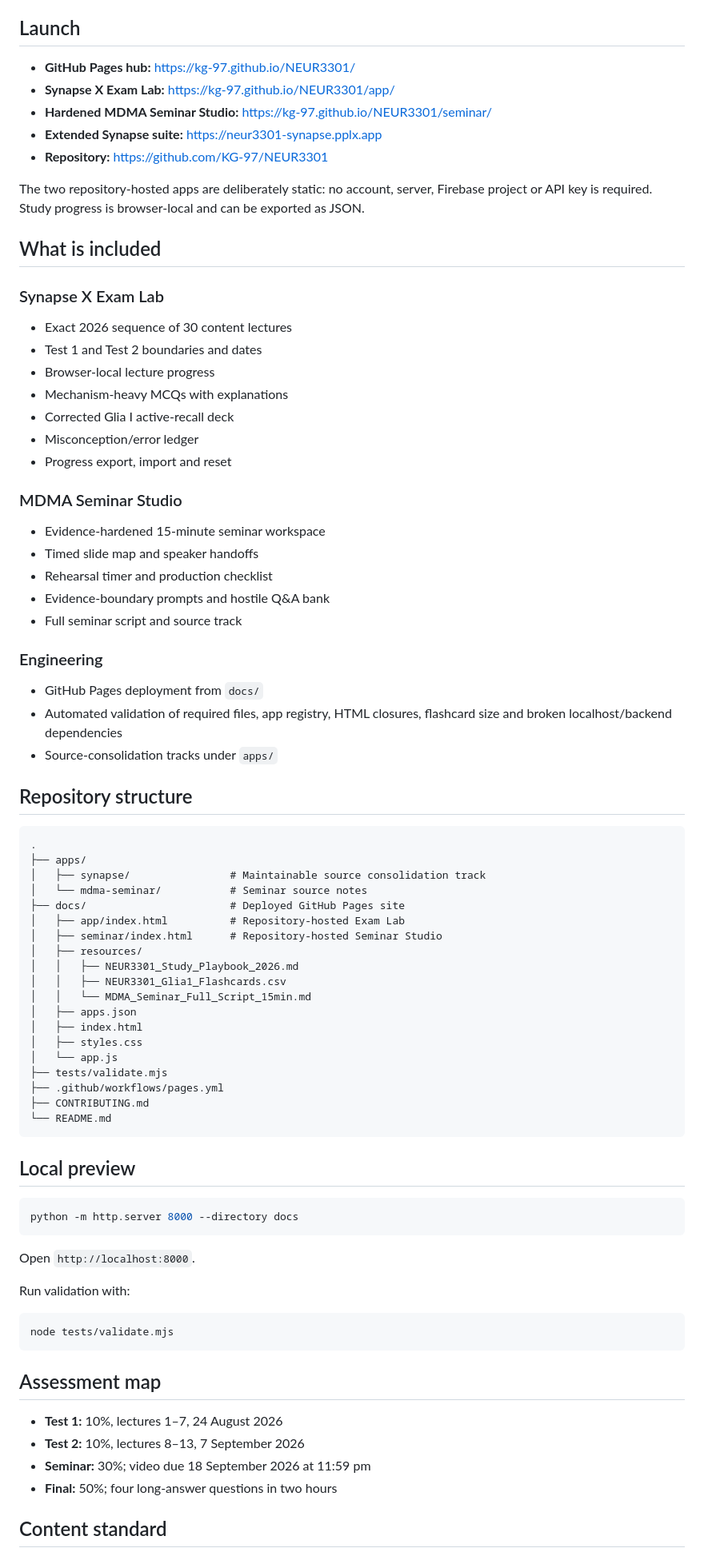
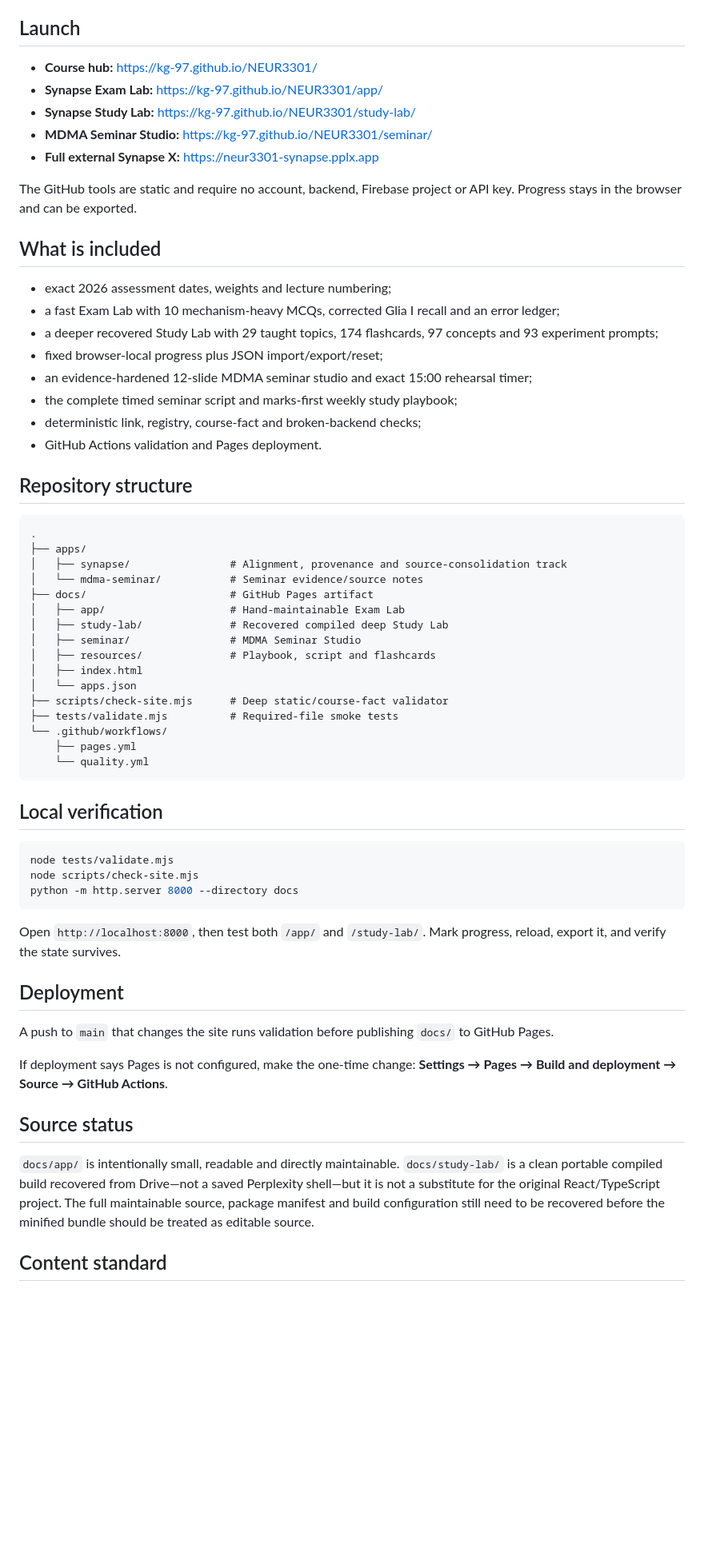
Before and after one commit to KG-97/NEUR3301, a Markdown page: README.md, the part around one of its changes. Shown at 80% size. Drawn GitHub-style; blank space fills up the shorter version.

Commit message:
Reconcile repository architecture and launch paths

````diff
--- a/README.md
+++ b/README.md
@@ -4,84 +4,65 @@ Public study repository and marks-first command centre for **NEUR3301 Advanced N
 
 ## Launch
 
-- **GitHub Pages hub:** https://kg-97.github.io/NEUR3301/
-- **Synapse X Exam Lab:** https://kg-97.github.io/NEUR3301/app/
-- **Hardened MDMA Seminar Studio:** https://kg-97.github.io/NEUR3301/seminar/
-- **Extended Synapse suite:** https://neur3301-synapse.pplx.app
-- **Repository:** https://github.com/KG-97/NEUR3301
+- **Course hub:** https://kg-97.github.io/NEUR3301/
+- **Synapse Exam Lab:** https://kg-97.github.io/NEUR3301/app/
+- **Synapse Study Lab:** https://kg-97.github.io/NEUR3301/study-lab/
+- **MDMA Seminar Studio:** https://kg-97.github.io/NEUR3301/seminar/
+- **Full external Synapse X:** https://neur3301-synapse.pplx.app
 
-The two repository-hosted apps are deliberately static: no account, server, Firebase project or API key is required. Study progress is browser-local and can be exported as JSON.
+The GitHub tools are static and require no account, backend, Firebase project or API key. Progress stays in the browser and can be exported.
 
 ## What is included
 
-### Synapse X Exam Lab
-
-- Exact 2026 sequence of 30 content lectures
-- Test 1 and Test 2 boundaries and dates
-- Browser-local lecture progress
-- Mechanism-heavy MCQs with explanations
-- Corrected Glia I active-recall deck
-- Misconception/error ledger
-- Progress export, import and reset
-
-### MDMA Seminar Studio
-
-- Evidence-hardened 15-minute seminar workspace
-- Timed slide map and speaker handoffs
-- Rehearsal timer and production checklist
-- Evidence-boundary prompts and hostile Q&A bank
-- Full seminar script and source track
-
-### Engineering
-
-- GitHub Pages deployment from `docs/`
-- Automated validation of required files, app registry, HTML closures, flashcard size and broken localhost/backend dependencies
-- Source-consolidation tracks under `apps/`
+- exact 2026 assessment dates, weights and lecture numbering;
+- a fast Exam Lab with 10 mechanism-heavy MCQs, corrected Glia I recall and an error ledger;
+- a deeper recovered Study Lab with 29 taught topics, 174 flashcards, 97 concepts and 93 experiment prompts;
+- fixed browser-local progress plus JSON import/export/reset;
+- an evidence-hardened 12-slide MDMA seminar studio and exact 15:00 rehearsal timer;
+- the complete timed seminar script and marks-first weekly study playbook;
+- deterministic link, registry, course-fact and broken-backend checks;
+- GitHub Actions validation and Pages deployment.
 
 ## Repository structure
 
 ```text
 .
 ├── apps/
-│   ├── synapse/                # Maintainable source consolidation track
-│   └── mdma-seminar/           # Seminar source notes
-├── docs/                       # Deployed GitHub Pages site
-│   ├── app/index.html          # Repository-hosted Exam Lab
-│   ├── seminar/index.html      # Repository-hosted Seminar Studio
-│   ├── resources/
-│   │   ├── NEUR3301_Study_Playbook_2026.md
-│   │   ├── NEUR3301_Glia1_Flashcards.csv
-│   │   └── MDMA_Seminar_Full_Script_15min.md
-│   ├── apps.json
+│   ├── synapse/                # Alignment, provenance and source-consolidation track
+│   └── mdma-seminar/           # Seminar evidence/source notes
+├── docs/                       # GitHub Pages artifact
+│   ├── app/                    # Hand-maintainable Exam Lab
+│   ├── study-lab/              # Recovered compiled deep Study Lab
+│   ├── seminar/                # MDMA Seminar Studio
+│   ├── resources/              # Playbook, script and flashcards
 │   ├── index.html
-│   ├── styles.css
-│   └── app.js
-├── tests/validate.mjs
-├── .github/workflows/pages.yml
-├── CONTRIBUTING.md
-└── README.md
+│   └── apps.json
+├── scripts/check-site.mjs      # Deep static/course-fact validator
+├── tests/validate.mjs          # Required-file smoke tests
+└── .github/workflows/
+    ├── pages.yml
+    └── quality.yml
 ```
 
-## Local preview
+## Local verification
 
 ```bash
+node tests/validate.mjs
+node scripts/check-site.mjs
 python -m http.server 8000 --directory docs
 ```
 
-Open `http://localhost:8000`.
+Open `http://localhost:8000`, then test both `/app/` and `/study-lab/`. Mark progress, reload, export it, and verify the state survives.
 
-Run validation with:
+## Deployment
 
-```bash
-node tests/validate.mjs
-```
+A push to `main` that changes the site runs validation before publishing `docs/` to GitHub Pages.
 
-## Assessment map
+If deployment says Pages is not configured, make the one-time change: **Settings → Pages → Build and deployment → Source → GitHub Actions**.
 
-- **Test 1:** 10%, lectures 1–7, 24 August 2026
-- **Test 2:** 10%, lectures 8–13, 7 September 2026
-- **Seminar:** 30%; video due 18 September 2026 at 11:59 pm
-- **Final:** 50%; four long-answer questions in two hours
+## Source status
+
+`docs/app/` is intentionally small, readable and directly maintainable. `docs/study-lab/` is a clean portable compiled build recovered from Drive—not a saved Perplexity shell—but it is not a substitute for the original React/TypeScript project. The full maintainable source, package manifest and build configuration still need to be recovered before the minified bundle should be treated as editable source.
 
 ## Content standard
 
````
Also changed, not shown: other parts of README.md (+2 -25 lines).
